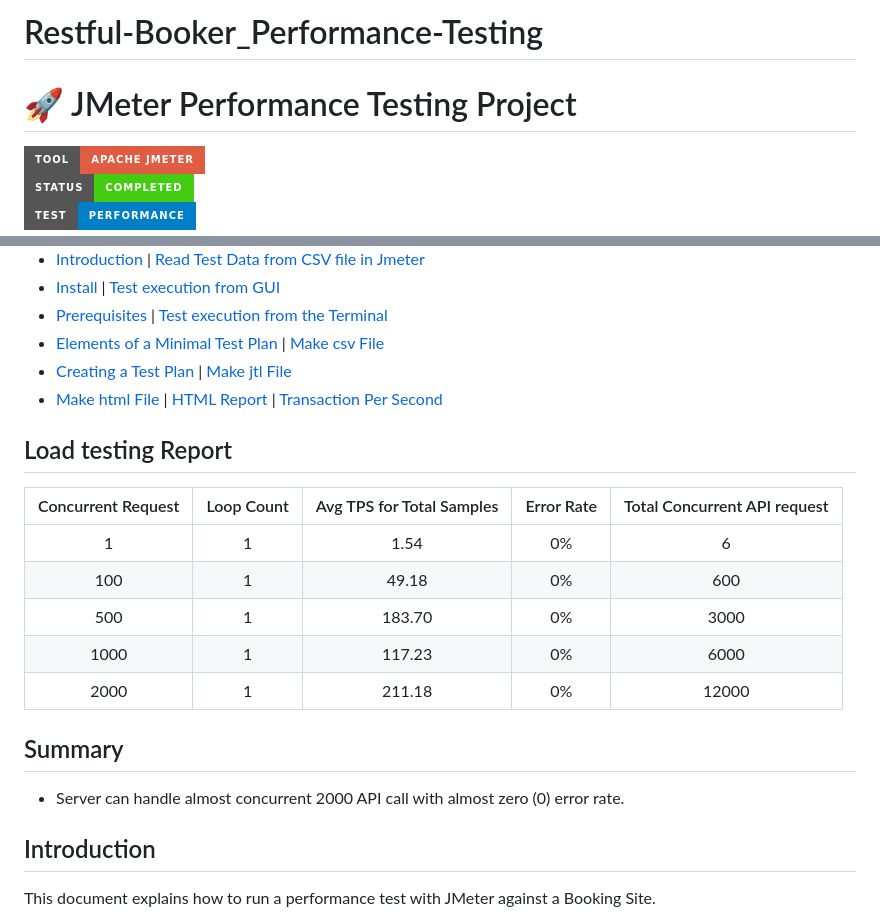
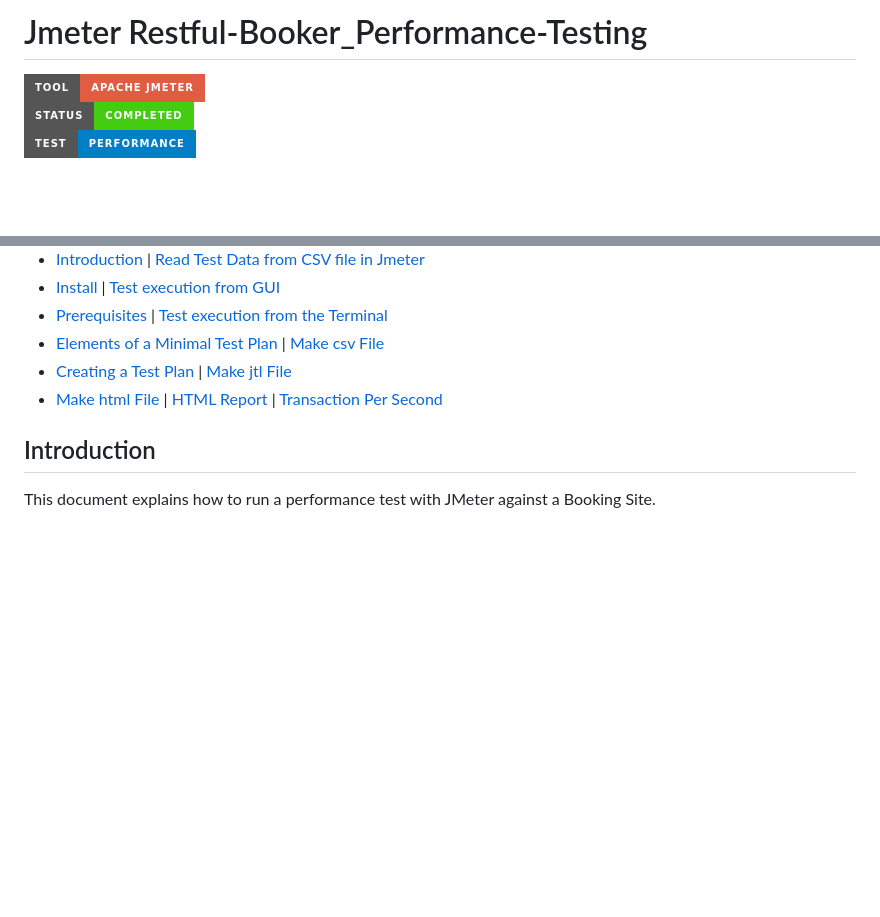
Before and after one commit to Progga-Roy/Restful-Booker_Performance-Testing, a Markdown page: README.md, 2 parts joined by grey strips. GitHub-like rendering; badges without logos; blank space fills up the shorter version.

```diff
--- a/README.md
+++ b/README.md
@@ -1,5 +1,4 @@
-# Restful-Booker_Performance-Testing
-# 🚀 JMeter Performance Testing Project
+# Jmeter Restful-Booker_Performance-Testing
 
 ![JMeter](https://img.shields.io/badge/Tool-Apache%20JMeter-red?style=for-the-badge&logo=apache)
 ![Status](https://img.shields.io/badge/Status-Completed-brightgreen?style=for-the-badge)
@@ -79,20 +76,6 @@ JMeter is an open-source Java-based tool primarily used for performance testing
 - [Creating a Test Plan](https://github.com/Mahmuduls1995/Performance-Testing-With-JMeter-BookingApp/blob/main/README.md#creating-a-test-plan) | [Make jtl File](https://github.com/Mahmuduls1995/Performance-Testing-With-JMeter-BookingApp?tab=readme-ov-file#make-jtl-file)
 - [Make html File](https://github.com/Mahmuduls1995/Performance-Testing-With-JMeter-BookingApp?tab=readme-ov-file#make-html-file) | [HTML Report](https://github.com/Mahmuduls1995/Performance-Testing-With-JMeter-BookingApp?tab=readme-ov-file#html-report) | [Transaction Per Second](https://github.com/Mahmuduls1995/Performance-Testing-With-JMeter-BookingApp?tab=readme-ov-file#transaction-per-second)
 
-## Load testing Report
-
-| Concurrent Request  | Loop Count | Avg TPS for Total Samples  | Error Rate | Total Concurrent API request |
-|               :---: |      :---: |                      :---: |                        :---: |      :---: |
-| 1  | 1  | 1.54| 0%      | 6  |
-| 100  | 1  |  49.18    | 0%      | 600   |
-| 500  | 1  |  183.70   | 0%   | 3000   |
-| 1000  | 1  |  117.23  | 0%   | 6000   |
-| 2000  | 1  |  211.18  | 0%   | 12000  |
-
-## Summary
-
-- Server can handle almost concurrent 2000 API call with almost zero (0) error rate.
-
 ## Introduction
 
 This document explains how to run a performance test with JMeter against a Booking Site.
```
Also changed, not shown: other parts of README.md (+1 -3 lines).
